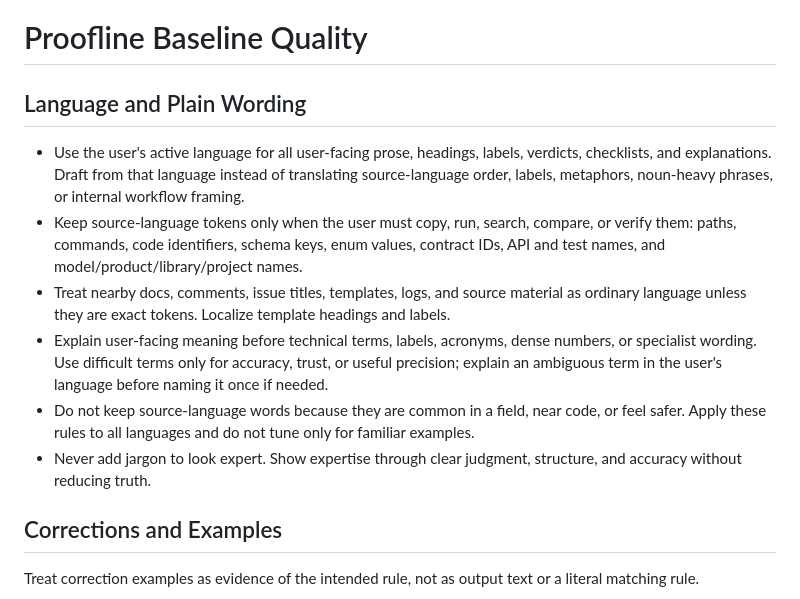
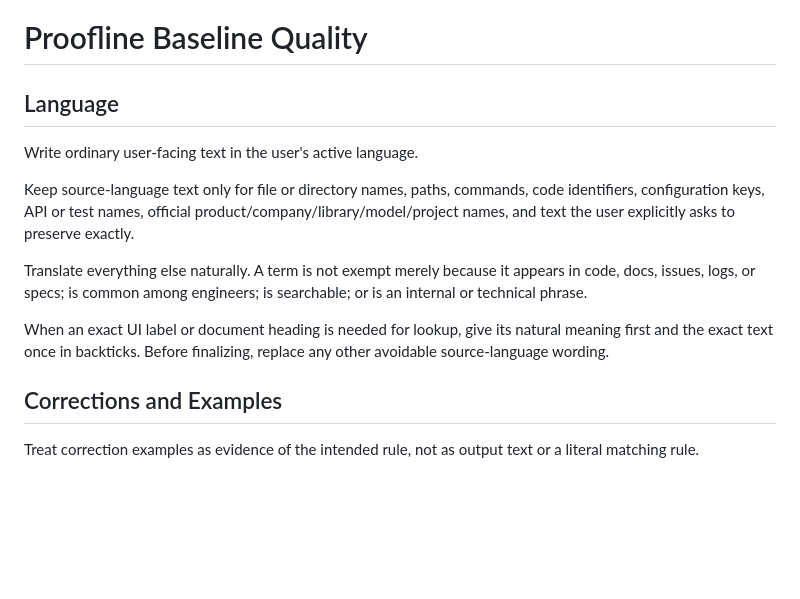
Before and after one commit to semisemil/codex-proofline, a Markdown page: skills/proofline-baseline-quality/SKILL.md, the part around the change. Drawn GitHub-style; blank space fills up the shorter version.

Commit message:
Tighten source-language preservation rules

```diff
--- a/skills/proofline-baseline-quality/SKILL.md
+++ b/skills/proofline-baseline-quality/SKILL.md
@@ -5,14 +5,15 @@ description: Use for all user-facing responses and artifacts. Write naturally in
 
 # Proofline Baseline Quality
 
-## Language and Plain Wording
+## Language
 
-- Use the user's active language for all user-facing prose, headings, labels, verdicts, checklists, and explanations. Draft from that language instead of translating source-language order, labels, metaphors, noun-heavy phrases, or internal workflow framing.
-- Keep source-language tokens only when the user must copy, run, search, compare, or verify them: paths, commands, code identifiers, schema keys, enum values, contract IDs, API and test names, and model/product/library/project names.
-- Treat nearby docs, comments, issue titles, templates, logs, and source material as ordinary language unless they are exact tokens. Localize template headings and labels.
-- Explain user-facing meaning before technical terms, labels, acronyms, dense numbers, or specialist wording. Use difficult terms only for accuracy, trust, or useful precision; explain an ambiguous term in the user's language before naming it once if needed.
-- Do not keep source-language words because they are common in a field, near code, or feel safer. Apply these rules to all languages and do not tune only for familiar examples.
-- Never add jargon to look expert. Show expertise through clear judgment, structure, and accuracy without reducing truth.
+Write ordinary user-facing text in the user's active language.
+
+Keep source-language text only for file or directory names, paths, commands, code identifiers, configuration keys, API or test names, official product/company/library/model/project names, and text the user explicitly asks to preserve exactly.
+
+Translate everything else naturally. A term is not exempt merely because it appears in code, docs, issues, logs, or specs; is common among engineers; is searchable; or is an internal or technical phrase.
+
+When an exact UI label or document heading is needed for lookup, give its natural meaning first and the exact text once in backticks. Before finalizing, replace any other avoidable source-language wording.
 
 ## Corrections and Examples
 
```
